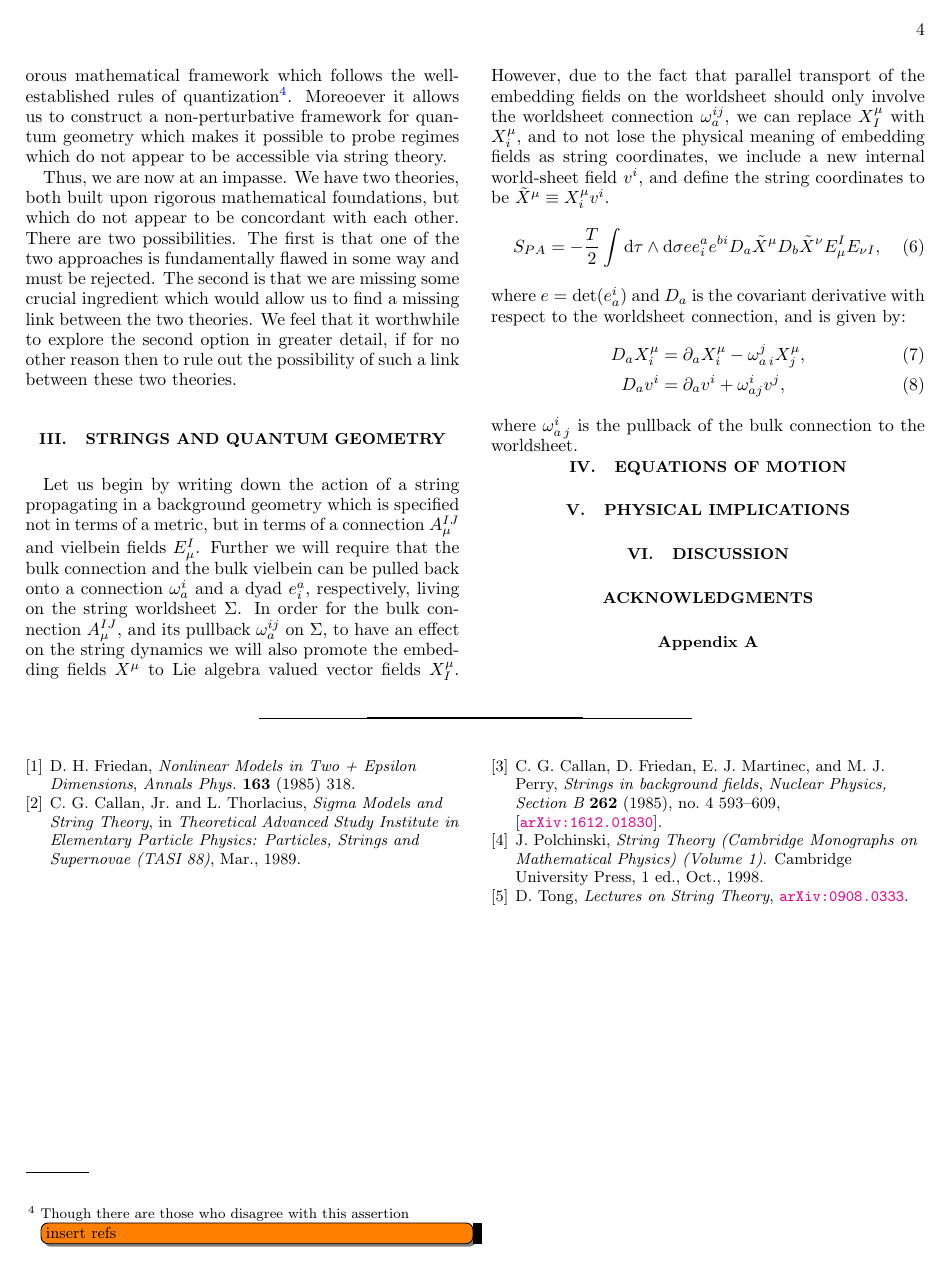
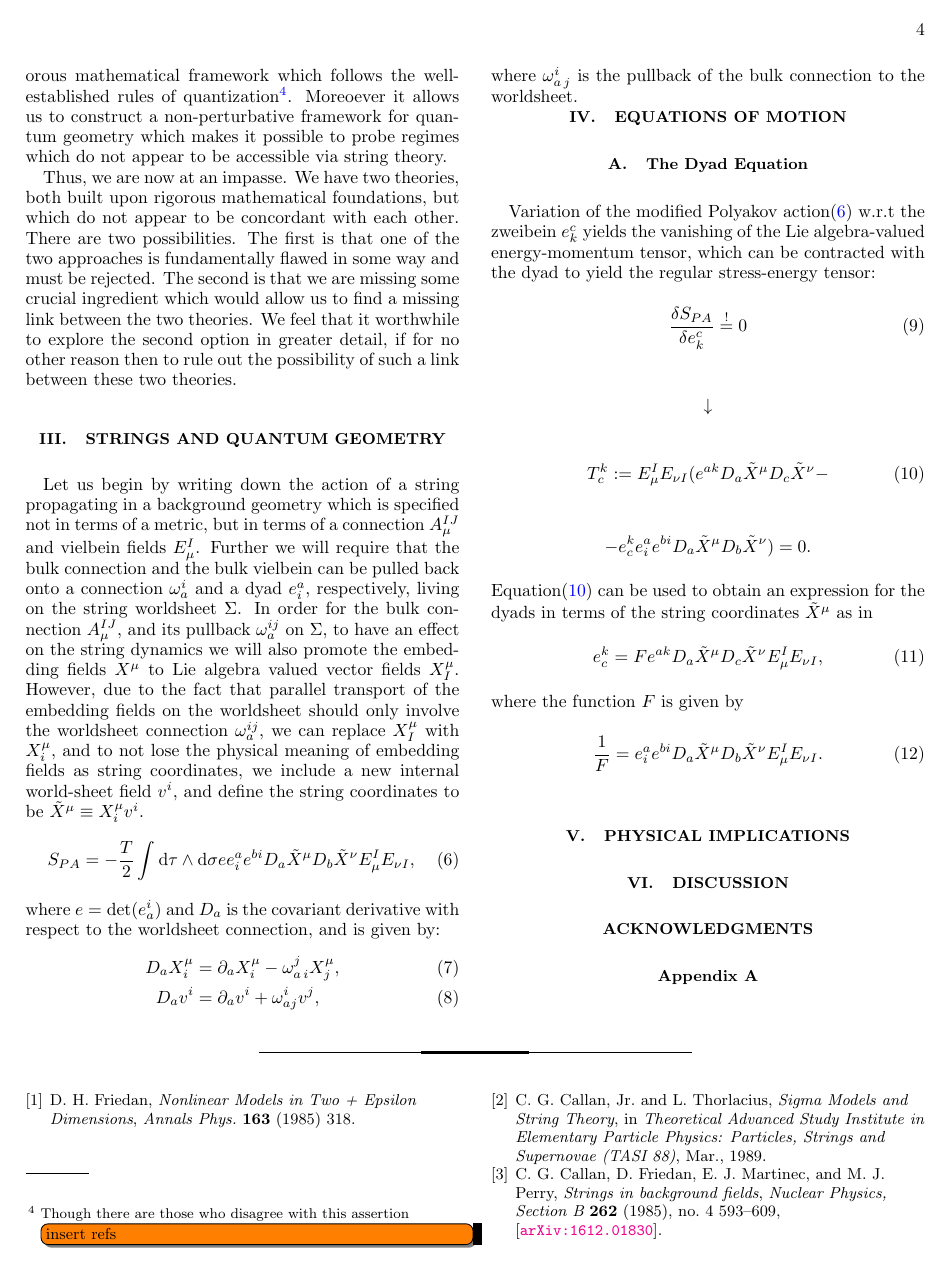
Before and after one commit to space-cadet/lqg-string, a LaTeX paper (lqg-strings.tex): page 4 of 4 before the commit and page 4 of 5 after it. Compiled offline with pdfLaTeX.

Commit message:
Started EoMs section, added the dyad EoM and it's implication for the form of the dyad

```diff
--- a/lqg-strings.tex
+++ b/lqg-strings.tex
@@ -258,6 +258,30 @@ where $\omega_{a\,j}^i$ is the pullback of the bulk connection to the worldsheet
 
 \section{Equations of Motion}\label{sec:eom}
 
+\subsection{The Dyad Equation}\label{subsec:dyad-eom}
+
+Variation of the modified Polyakov action(\ref{eqn:lqg-string-action}) w.r.t the zweibein $e^{c} _{k}$ yields the vanishing of the Lie algebra-valued energy-momentum tensor, which can be contracted with the dyad to yield the regular stress-energy tensor:
+\begin{equation} \label{eqn:variation-wrt-e}
+	\frac{\delta S_{PA}}{\delta e^{c} _{k}} \overset{!}{=} 0
+\end{equation}
+\begin{equation*}
+	\downarrow
+\end{equation*}
+\begin{equation} \label{eqn:vanishing-em-tensor}
+	T^{k} _{c} := E^{I} _{\mu} E_{\nu I} (e^{a k} D_{a} \Tilde{X}^{\mu} D_{c} \Tilde{X}^{\nu} -
+\end{equation}
+\begin{equation*}
+	- e^{k} _{c} e^{a} _{i} e^{b i} D_{a} \Tilde{X}^{\mu} D_{b} \Tilde{X}^{\nu}) = 0 .
+\end{equation*}
+Equation(\ref{eqn:vanishing-em-tensor}) can be used to obtain an expression for the dyads in terms of the string coordinates $\Tilde{X}^{\mu}$ as in
+\begin{equation} \label{eqn:dyad-string-coordinates}
+	e^{k} _{c} = F e^{a k} D_{a} \Tilde{X}^{\mu} D_{c} \Tilde{X}^{\nu} E^{I} _{\mu} E_{\nu I} ,
+\end{equation}
+where the function $F$ is given by
+\begin{equation} \label{eqn:F-function-dyad}
+	\frac{1}{F} = e^{a} _{i} e^{b i} D_{a} \Tilde{X}^{\mu} D_{b} \Tilde{X}^{\nu} E^{I} _{\mu} E_{\nu I} .
+\end{equation}
+
 \section{Physical Implications}
 
 \section{Discussion}
```
Also changed, not shown: PDF/lqg-strings.pdf, 6 other files.
